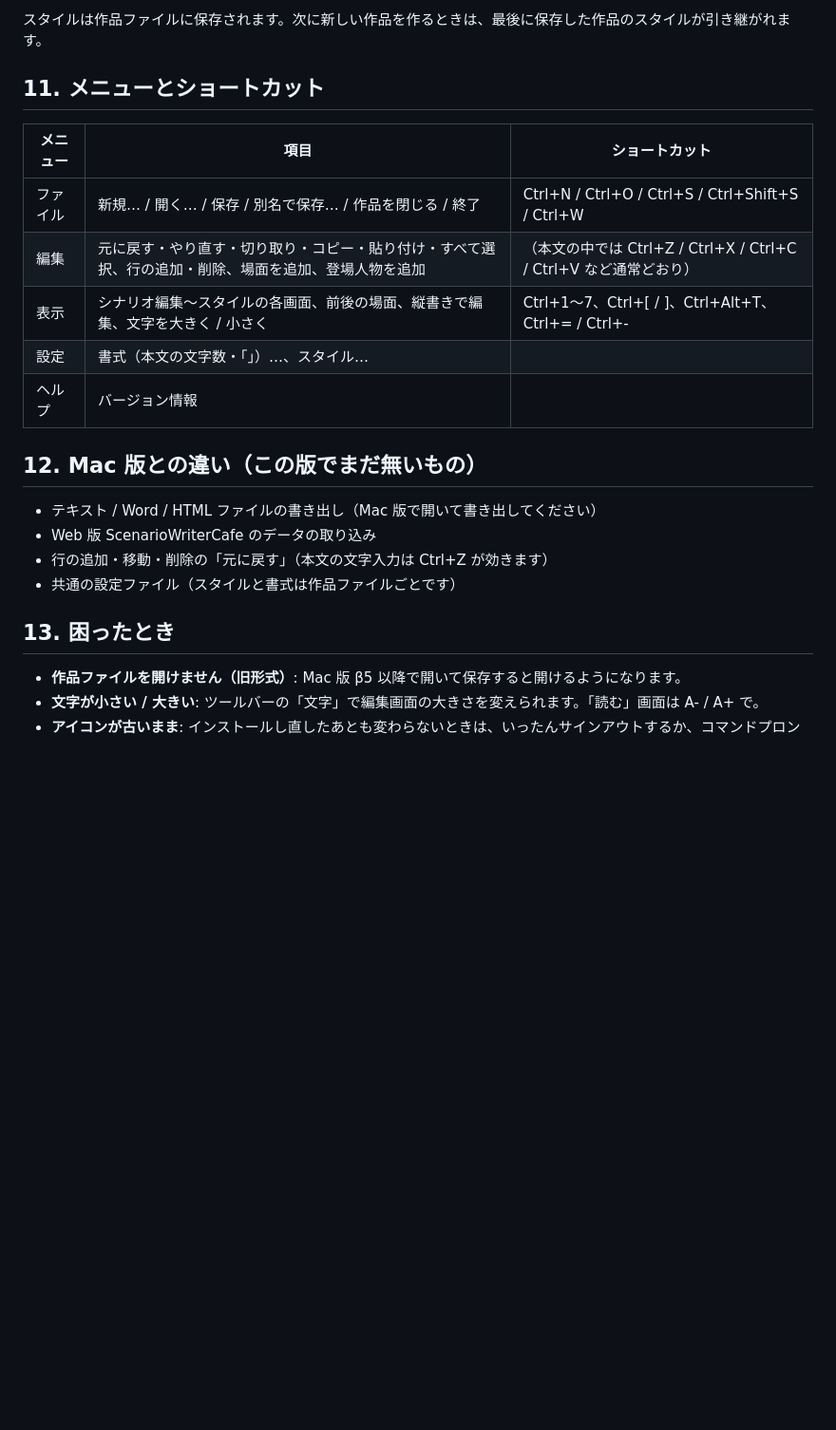
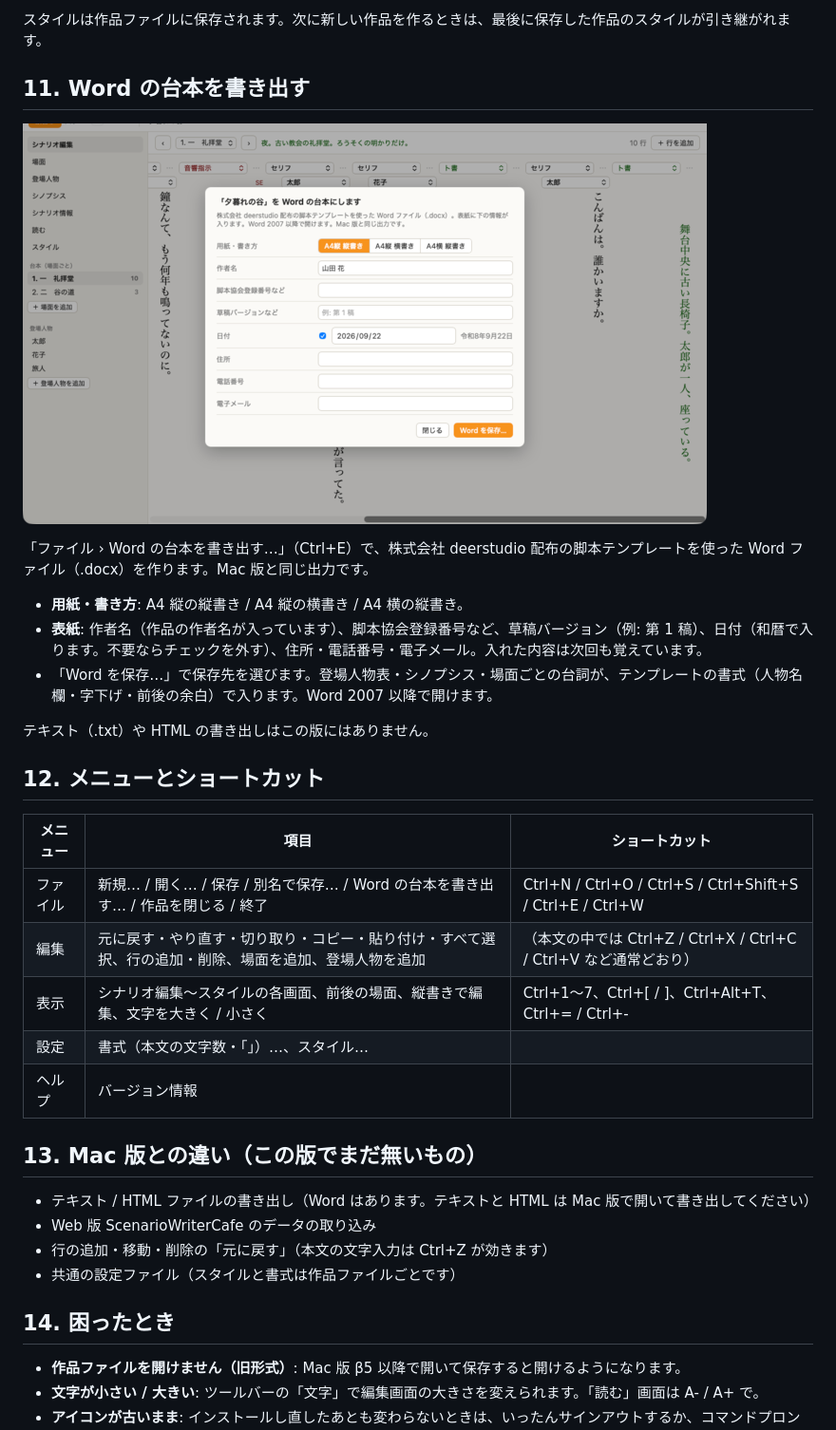
Before and after one commit to ICTCacao/ScenarioWriterSolo, a Markdown page: ScenarioWriterWin/docs/MANUAL.md, the part around the change. Shown at 95% size. Drawn GitHub-style; pictures changed too: ScenarioWriterWin/docs/img/export.png (added); blank space fills up the shorter version.

```diff
--- a/ScenarioWriterWin/docs/MANUAL.md
+++ b/ScenarioWriterWin/docs/MANUAL.md
@@ -107,24 +107,36 @@ ScenarioWriterSolo は、舞台・映像の脚本を書くためのひとり用
 
 スタイルは作品ファイルに保存されます。次に新しい作品を作るときは、最後に保存した作品のスタイルが引き継がれます。
 
-## 11. メニューとショートカット
+## 11. Word の台本を書き出す
+
+![Word の書き出し](img/export.png)
+
+「ファイル › Word の台本を書き出す…」（Ctrl+E）で、株式会社 deerstudio 配布の脚本テンプレートを使った Word ファイル（.docx）を作ります。Mac 版と同じ出力です。
+
+- **用紙・書き方**: A4 縦の縦書き / A4 縦の横書き / A4 横の縦書き。
+- **表紙**: 作者名（作品の作者名が入っています）、脚本協会登録番号など、草稿バージョン（例: 第 1 稿）、日付（和暦で入ります。不要ならチェックを外す）、住所・電話番号・電子メール。入れた内容は次回も覚えています。
+- 「Word を保存…」で保存先を選びます。登場人物表・シノプシス・場面ごとの台詞が、テンプレートの書式（人物名欄・字下げ・前後の余白）で入ります。Word 2007 以降で開けます。
+
+テキスト（.txt）や HTML の書き出しはこの版にはありません。
+
+## 12. メニューとショートカット
 
 | メニュー | 項目 | ショートカット |
 |---|---|---|
-| ファイル | 新規… / 開く… / 保存 / 別名で保存… / 作品を閉じる / 終了 | Ctrl+N / Ctrl+O / Ctrl+S / Ctrl+Shift+S / Ctrl+W |
+| ファイル | 新規… / 開く… / 保存 / 別名で保存… / Word の台本を書き出す… / 作品を閉じる / 終了 | Ctrl+N / Ctrl+O / Ctrl+S / Ctrl+Shift+S / Ctrl+E / Ctrl+W |
 | 編集 | 元に戻す・やり直す・切り取り・コピー・貼り付け・すべて選択、行の追加・削除、場面を追加、登場人物を追加 | （本文の中では Ctrl+Z / Ctrl+X / Ctrl+C / Ctrl+V など通常どおり） |
 | 表示 | シナリオ編集〜スタイルの各画面、前後の場面、縦書きで編集、文字を大きく / 小さく | Ctrl+1〜7、Ctrl+[ / ]、Ctrl+Alt+T、Ctrl+= / Ctrl+- |
 | 設定 | 書式（本文の文字数・「」）…、スタイル… | |
 | ヘルプ | バージョン情報 | |
 
-## 12. Mac 版との違い（この版でまだ無いもの）
+## 13. Mac 版との違い（この版でまだ無いもの）
 
-- テキスト / Word / HTML ファイルの書き出し（Mac 版で開いて書き出してください）
+- テキスト / HTML ファイルの書き出し（Word はあります。テキストと HTML は Mac 版で開いて書き出してください）
 - Web 版 ScenarioWriterCafe のデータの取り込み
 - 行の追加・移動・削除の「元に戻す」（本文の文字入力は Ctrl+Z が効きます）
 - 共通の設定ファイル（スタイルと書式は作品ファイルごとです）
 
-## 13. 困ったとき
+## 14. 困ったとき
 
 - **作品ファイルを開けません（旧形式）**: Mac 版 β5 以降で開いて保存すると開けるようになります。
 - **文字が小さい / 大きい**: ツールバーの「文字」で編集画面の大きさを変えられます。「読む」画面は A- / A+ で。
```
Also changed, not shown: ScenarioWriterWin/README.md (+3 -1 lines), 14 other files.
